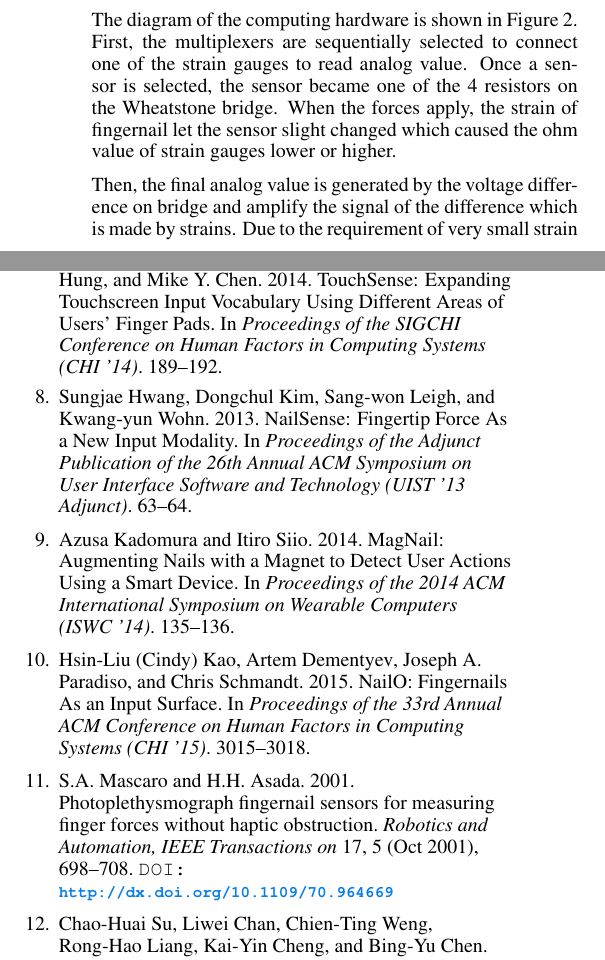
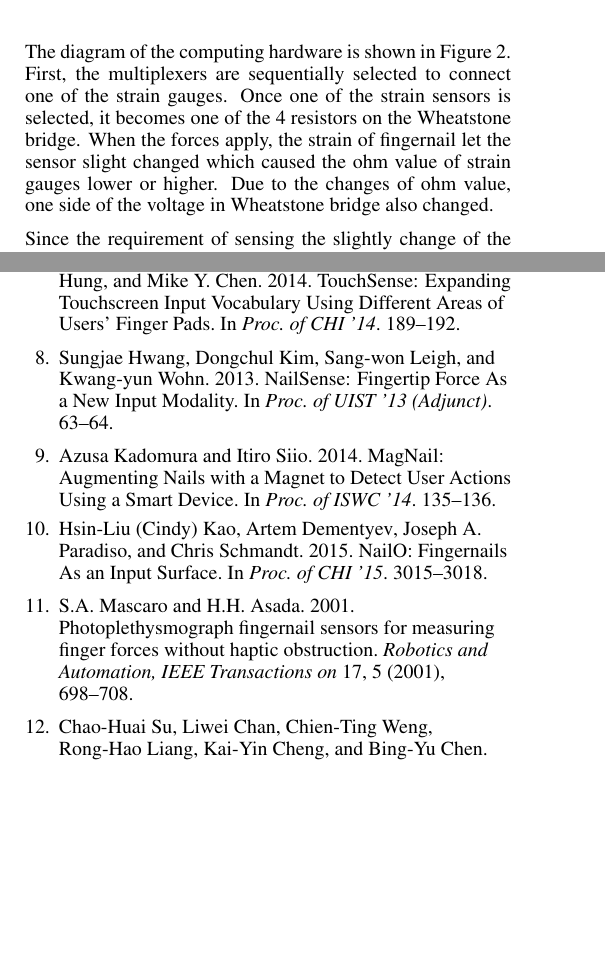
Before and after one commit to JesseHsiu/SNail_Paper, a LaTeX document (proceedings.tex, which reads sample.bib): two parts of the columns of pages 2 and 4 of 4, joined at a grey line, cut so that both start at the same text, the shorter picture padded with empty space. The pictures show the PDF file proceedings.pdf that the author committed with the source.

Commit message:
up to date

```diff
--- a/proceedings.tex
+++ b/proceedings.tex
@@ -219,7 +223,7 @@ We developed \projectName{} using a 3$\times$3 array of 120-ohm 0.2-mm strain ga
 The computing hardware is consisted with an Arduino Nano board and two 8-to-1 analog switches(MAX4617, Maxim Integrated), a dual digital potentiometer (AD5231, Analog Devices), and two instrumental amplifiers (INA333 and INA122U, Analog Devices).
 
 
-The diagram of the computing hardware is shown in \autoref{fig:completeCircuitDiagram}. First, the multiplexers are sequentially selected to connect one of the strain gauges to read analog value.  Once a sensor is selected, the sensor became one of the 4 resistors on the Wheatstone bridge. When the forces apply, the strain of fingernail let the sensor slight changed which caused the ohm value of strain gauges lower or higher.
+The diagram of the computing hardware is shown in \autoref{fig:completeCircuitDiagram}. First, the multiplexers are sequentially selected to connect one of the strain gauges. Once one of the strain sensors is selected, it becomes one of the 4 resistors on the Wheatstone bridge. When the forces apply, the strain of fingernail let the sensor slight changed which caused the ohm value of strain gauges lower or higher. Due to the changes of ohm value, one side of the voltage in Wheatstone bridge also changed.
 
 \begin{figure}[t!]
   \includegraphics[width=1\columnwidth]{figures/CompleteDiagram_v3.pdf}
@@ -227,9 +231,7 @@ The diagram of the computing hardware is shown in \autoref{fig:completeCircuitDi
   \label{fig:completeCircuitDiagram}
 \end{figure}
 
-Then, the final analog value is generated by the voltage difference on bridge and amplify the signal of the difference which is made by strains. Due to the requirement of very small strain from fingernail, we used two amplifiers to magnify the original analog signal which is approximately 4000 times of it. Finally, the digital potentiometer is used for calibrating the resistance when there is no forces apply.
-
-
+Since the requirement of sensing the slightly change of the strain from fingernail, we used two amplifier to magnify the difference on the Wheatstone bridge 4000 times. Finally, Arduino Nano read the final analog value from the amplifier's output. For the digital potentiometer, it is used for adjusting the resistance to let the Wheatstone bridge have no difference on both side during calibration.
 
 \begin{figure}[t!]
   \includegraphics[width=1\columnwidth]{figures/PCB.png}
--- a/sample.bib
+++ b/sample.bib
@@ -25,7 +25,7 @@ volume={17},
 number={5},
 pages={698-708},
 keywords={data gloves;photodetectors;tactile sensors;electronic gloves;finger force;fingernail sensors;photodetectors;reflectance photoplethysmograph;touch sensor;Blood;Fingers;Force measurement;Force sensors;Haptic interfaces;Humans;Instruments;Light emitting diodes;Photodetectors;Tactile sensors},
-doi={10.1109/70.964669},
+% doi={10.1109/70.964669},
 ISSN={1042-296X},
 month={Oct},}
 
@@ -49,8 +49,8 @@ month={Oct},}
 @inproceedings{NailTDisplay,
  author = {Ando, Hideyuki and Kusachi, Eisuke and Watanabe, Junji},
  title = {Nail-mounted Tactile Display for Boundary/Texture Augmentation},
- booktitle = {Proceedings of the International Conference on Advances in Computer Entertainment Technology},
- series = {ACE '07},
+ booktitle = {Proc. of ACE '07},
+ series = {},
  year = {2007},
  isbn = {978-1-59593-640-0},
  location = {Salzburg, Austria},
@@ -67,8 +67,8 @@ month={Oct},}
 @inproceedings{NailDisplay,
  author = {Su, Chao-Huai and Chan, Liwei and Weng, Chien-Ting and Liang, Rong-Hao and Cheng, Kai-Yin and Chen, Bing-Yu},
  title = {NailDisplay: Bringing an Always Available Visual Display to Fingertips},
- booktitle = {Proceedings of the SIGCHI Conference on Human Factors in Computing Systems},
- series = {CHI '13},
+ booktitle = {Proc. of CHI '13},
+ series = {},
  year = {2013},
  isbn = {978-1-4503-1899-0},
  location = {Paris, France},
@@ -121,8 +121,8 @@ month={Oct},}
 @inproceedings{uTrack,
  author = {Chen, Ke-Yu and Lyons, Kent and White, Sean and Patel, Shwetak},
  title = {uTrack: 3D Input Using Two Magnetic Sensors},
- booktitle = {Proceedings of the 26th Annual ACM Symposium on User Interface Software and Technology},
- series = {UIST '13},
+ booktitle = {Proc. of UIST '13},
+ series = {},
  year = {2013},
  isbn = {978-1-4503-2268-3},
  location = {St. Andrews, Scotland, United Kingdom},
@@ -151,8 +151,8 @@ month={Sept},}
 @inproceedings{TouchSense,
  author = {Huang, Da-Yuan and Tsai, Ming-Chang and Tung, Ying-Chao and Tsai, Min-Lun and Yeh, Yen-Ting and Chan, Liwei and Hung, Yi-Ping and Chen, Mike Y.},
  title = {TouchSense: Expanding Touchscreen Input Vocabulary Using Different Areas of Users' Finger Pads},
- booktitle = {Proceedings of the SIGCHI Conference on Human Factors in Computing Systems},
- series = {CHI '14},
+ booktitle = {Proc. of CHI '14},
+ series = {},
  year = {2014},
  isbn = {978-1-4503-2473-1},
  location = {Toronto, Ontario, Canada},
@@ -174,2 +168,0 @@ title={Photoplethysmograph fingernail sensors for measuring finger forces withou
-year={2001},
-month={Oct},
@@ -184,8 +169,8 @@ ISSN={1042-296X},}
 @inproceedings{NailSense,
  author = {Hwang, Sungjae and Kim, Dongchul and Leigh, Sang-won and Wohn, Kwang-yun},
  title = {NailSense: Fingertip Force As a New Input Modality},
- booktitle = {Proceedings of the Adjunct Publication of the 26th Annual ACM Symposium on User Interface Software and Technology},
- series = {UIST '13 Adjunct},
+ booktitle = {Proc. of UIST '13},
+ series = {Adjunct},
  year = {2013},
  isbn = {978-1-4503-2406-9},
  location = {St. Andrews, Scotland, United Kingdom},
@@ -202,8 +187,8 @@ ISSN={1042-296X},}
 @inproceedings{MagNail,
  author = {Kadomura, Azusa and Siio, Itiro},
  title = {MagNail: Augmenting Nails with a Magnet to Detect User Actions Using a Smart Device},
- booktitle = {Proceedings of the 2014 ACM International Symposium on Wearable Computers},
- series = {ISWC '14},
+ booktitle = {Proc. of ISWC '14},
+ series = {},
  year = {2014},
  isbn = {978-1-4503-2969-9},
  location = {Seattle, Washington},
@@ -220,8 +205,8 @@ ISSN={1042-296X},}
 @inproceedings{NailO,
  author = {Kao, Hsin-Liu (Cindy) and Dementyev, Artem and Paradiso, Joseph A. and Schmandt, Chris},
  title = {NailO: Fingernails As an Input Surface},
- booktitle = {Proceedings of the 33rd Annual ACM Conference on Human Factors in Computing Systems},
- series = {CHI '15},
+ booktitle = {Proc. of CHI '15},
+ series = {},
  year = {2015},
  isbn = {978-1-4503-3145-6},
  location = {Seoul, Republic of Korea},
@@ -238,8 +223,8 @@ ISSN={1042-296X},}
 @inproceedings{UnderstandingTouch,
  author = {Holz, Christian and Baudisch, Patrick},
  title = {Understanding Touch},
- booktitle = {Proceedings of the SIGCHI Conference on Human Factors in Computing Systems},
- series = {CHI '11},
+ booktitle = {Proc. of CHI '11},
+ series = {},
  year = {2011},
  isbn = {978-1-4503-0228-9},
  location = {Vancouver, BC, Canada},
@@ -256,8 +241,8 @@ ISSN={1042-296X},}
 @inproceedings{FingerPad,
  author = {Chan, Liwei and Liang, Rong-Hao and Tsai, Ming-Chang and Cheng, Kai-Yin and Su, Chao-Huai and Chen, Mike Y. and Cheng, Wen-Huang and Chen, Bing-Yu},
  title = {FingerPad: Private and Subtle Interaction Using Fingertips},
- booktitle = {Proceedings of the 26th Annual ACM Symposium on User Interface Software and Technology},
- series = {UIST '13},
+ booktitle = {Proc. of UIST '13},
+ series = {},
  year = {2013},
  isbn = {978-1-4503-2268-3},
  location = {St. Andrews, Scotland, United Kingdom},
```
Also changed, not shown: figures/fingerposture.png, proceedings.pdf, proceedings.tex (33 more changed lines), sample.bib (13 more changed lines).
